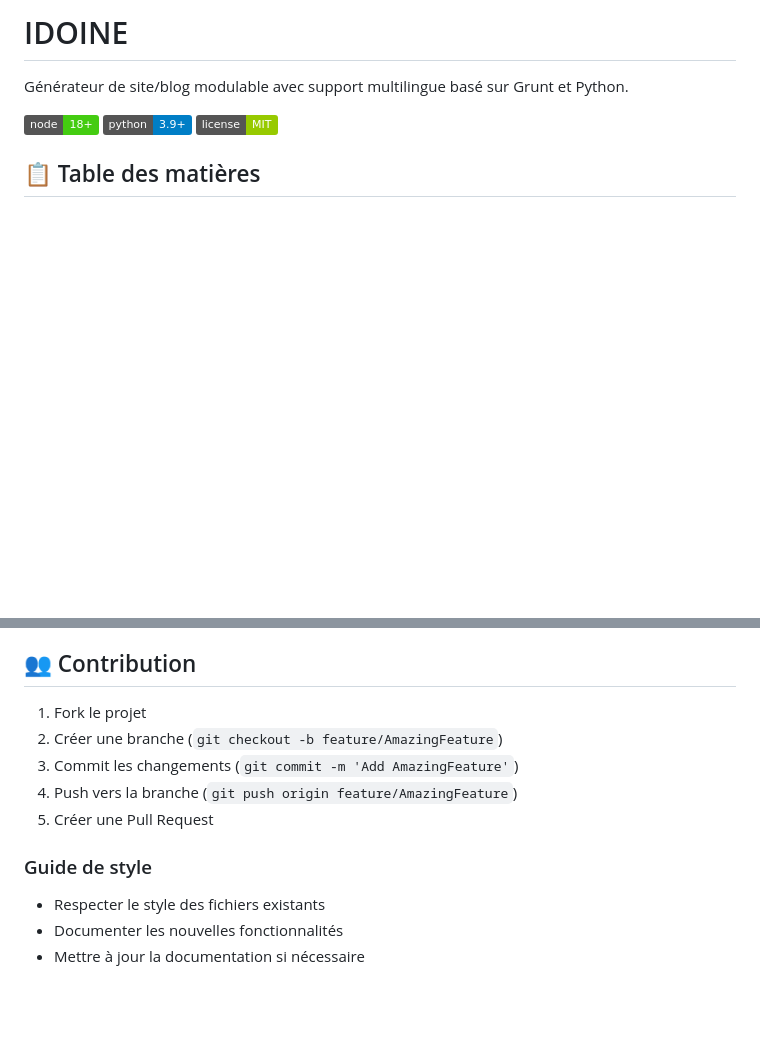
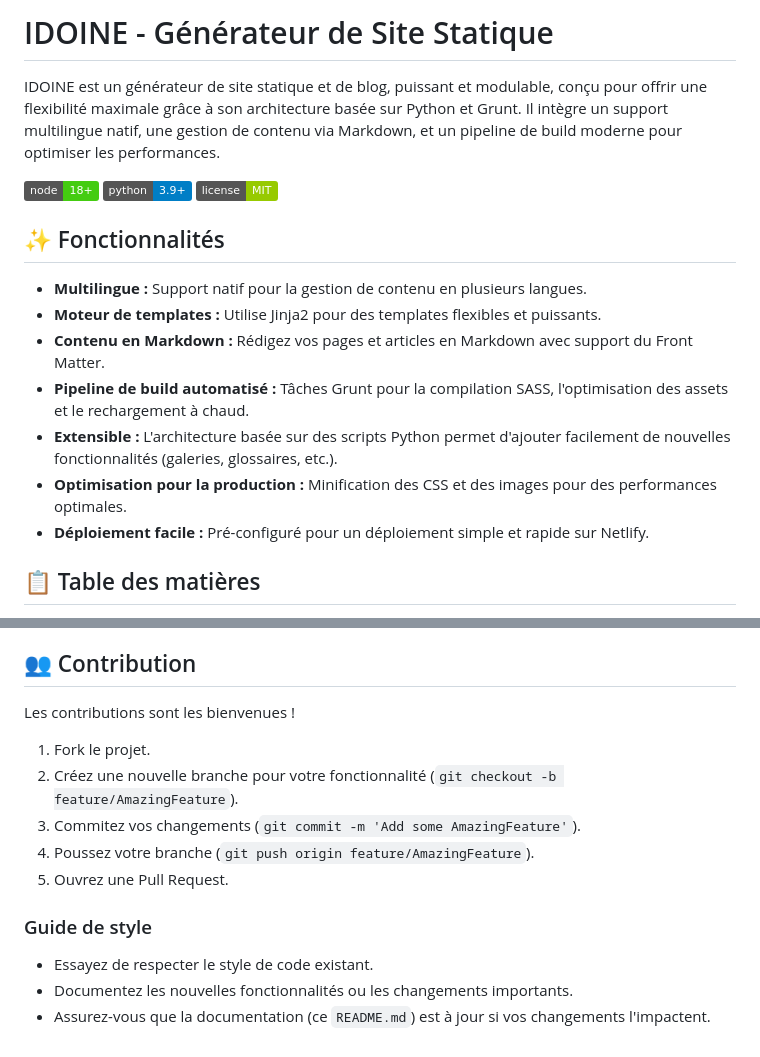
Before and after one commit to camauger/idoine, a Markdown page: README.md, 2 parts joined by grey strips. GitHub-like rendering; badges without logos; blank space fills up the shorter version.

```diff
--- a/README.md
+++ b/README.md
@@ -1,10 +1,20 @@
-# IDOINE
+# IDOINE - Générateur de Site Statique
 
-Générateur de site/blog modulable avec support multilingue basé sur Grunt et Python.
+IDOINE est un générateur de site statique et de blog, puissant et modulable, conçu pour offrir une flexibilité maximale grâce à son architecture basée sur Python et Grunt. Il intègre un support multilingue natif, une gestion de contenu via Markdown, et un pipeline de build moderne pour optimiser les performances.
 
 [![Node Version](https://img.shields.io/badge/node-18%2B-brightgreen.svg)]()
 [![Python Version](https://img.shields.io/badge/python-3.9%2B-blue.svg)]()
 [![License](https://img.shields.io/badge/license-MIT-green.svg)]()
+
+## ✨ Fonctionnalités
+
+- **Multilingue :** Support natif pour la gestion de contenu en plusieurs langues.
+- **Moteur de templates :** Utilise Jinja2 pour des templates flexibles et puissants.
+- **Contenu en Markdown :** Rédigez vos pages et articles en Markdown avec support du Front Matter.
+- **Pipeline de build automatisé :** Tâches Grunt pour la compilation SASS, l'optimisation des assets et le rechargement à chaud.
+- **Extensible :** L'architecture basée sur des scripts Python permet d'ajouter facilement de nouvelles fonctionnalités (galeries, glossaires, etc.).
+- **Optimisation pour la production :** Minification des CSS et des images pour des performances optimales.
+- **Déploiement facile :** Pré-configuré pour un déploiement simple et rapide sur Netlify.
 
 ## 📋 Table des matières
 
@@ -147,13 +180,15 @@ Le projet est configuré pour Netlify :
 ## 👥 Contribution
 
-1. Fork le projet
-2. Créer une branche (`git checkout -b feature/AmazingFeature`)
-3. Commit les changements (`git commit -m 'Add AmazingFeature'`)
-4. Push vers la branche (`git push origin feature/AmazingFeature`)
-5. Créer une Pull Request
+Les contributions sont les bienvenues !
+
+1.  Fork le projet.
+2.  Créez une nouvelle branche pour votre fonctionnalité (`git checkout -b feature/AmazingFeature`).
+3.  Commitez vos changements (`git commit -m 'Add some AmazingFeature'`).
+4.  Poussez votre branche (`git push origin feature/AmazingFeature`).
+5.  Ouvrez une Pull Request.
 
 ### Guide de style
 
-- Respecter le style des fichiers existants
-- Documenter les nouvelles fonctionnalités
-- Mettre à jour la documentation si nécessaire
+-   Essayez de respecter le style de code existant.
+-   Documentez les nouvelles fonctionnalités ou les changements importants.
+-   Assurez-vous que la documentation (ce `README.md`) est à jour si vos changements l'impactent.
```
Also changed, not shown: other parts of README.md (+97 -74 lines).
